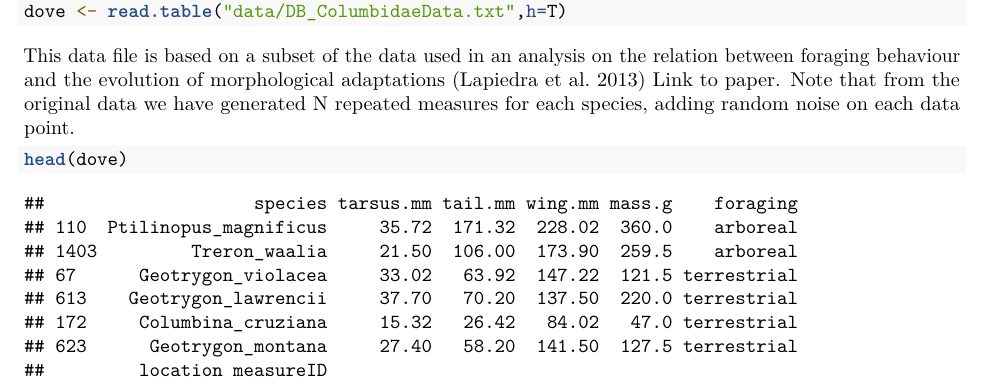
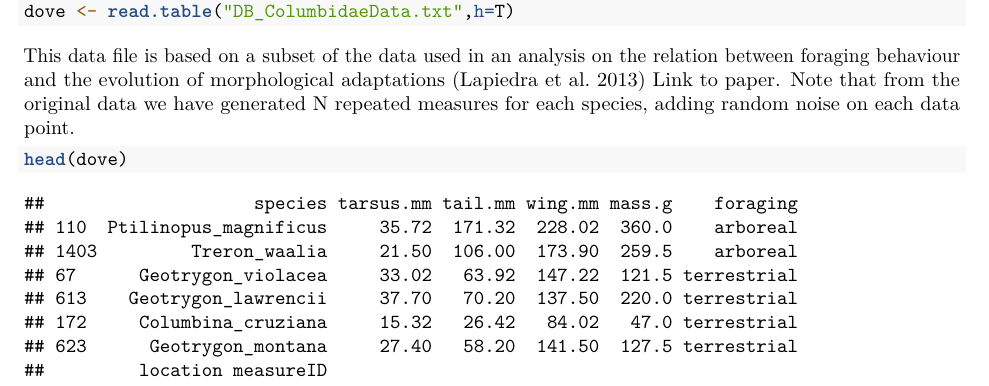
Before and after one commit to fsayol/MCMCglmmCourse, an R Markdown document (MCMCglmm_Tutorial.Rmd): part of page 1 of 9, cut so that both start at the same text. Rendered offline with R 4.5, knitr and Pandoc, then LaTeX, with nearby package versions; some code elsewhere in the file could not run offline.

Commit message:
Update Code

````diff
--- a/MCMCglmm_Tutorial.Rmd
+++ b/MCMCglmm_Tutorial.Rmd
@@ -35,7 +35,7 @@ First we will load some data as an example. We will use data on morphological me
 ```{r load_data, message=FALSE, warning=FALSE}
 getwd() #Check the Working directory
 #setwd() #Change the working directory.
-dove <- read.table("data/DB_ColumbidaeData.txt",h=T)
+dove <- read.table("DB_ColumbidaeData.txt",h=T)
 ```
 
 This data file is based on a subset of the data used in an analysis on the relation between foraging behaviour and the evolution of morphological adaptations (Lapiedra et al. 2013)
````
Also changed, not shown: MCMCglmm_Tutorial.Rmd (2 more changed lines).
